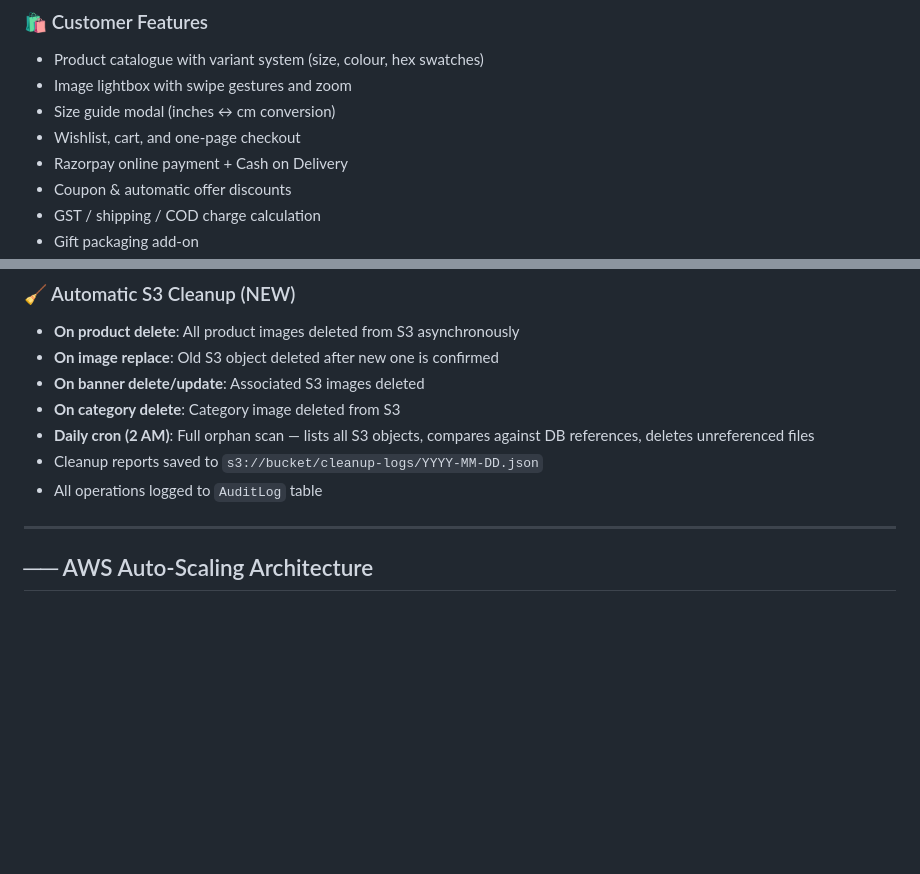
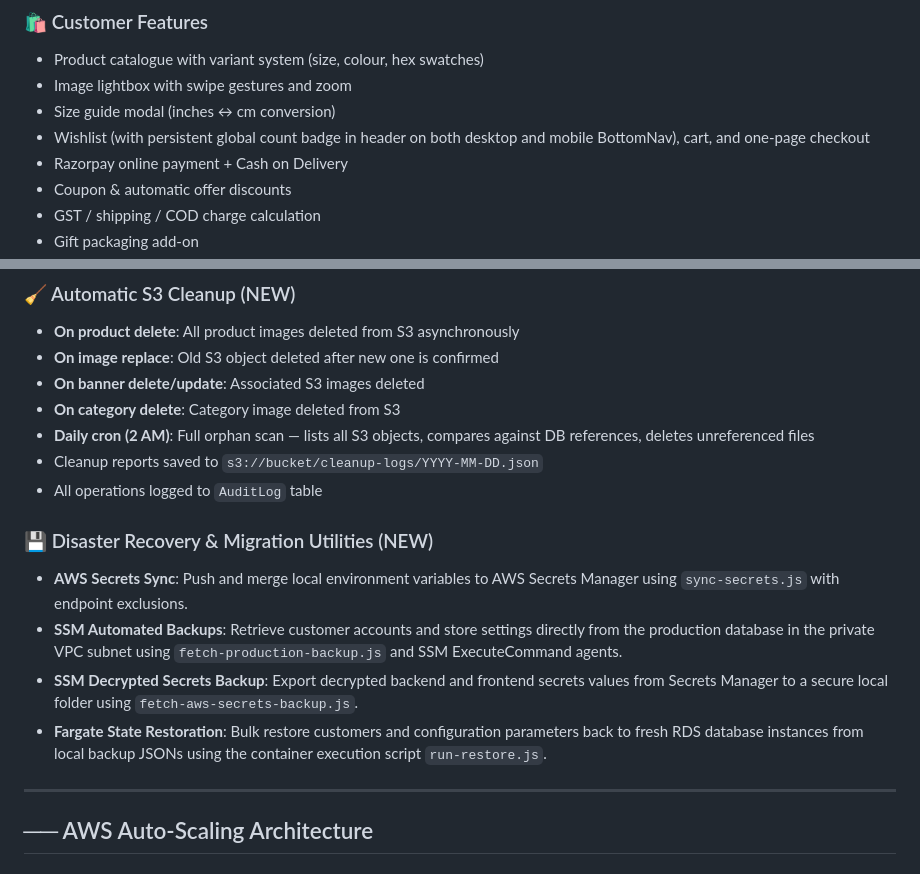
Before and after one commit to Jagadish2536/anjali-alankaram, a Markdown page: README.md, 2 parts joined by grey strips. GitHub-like rendering; blank space fills up the shorter version.

Commit message:
docs: update README with dynamic wishlist count and disaster recovery features

```diff
--- a/README.md
+++ b/README.md
@@ -131,7 +131,7 @@ graph TB
 - Product catalogue with variant system (size, colour, hex swatches)
 - Image lightbox with swipe gestures and zoom
 - Size guide modal (inches ↔ cm conversion)
-- Wishlist, cart, and one-page checkout
+- Wishlist (with persistent global count badge in header on both desktop and mobile BottomNav), cart, and one-page checkout
 - Razorpay online payment + Cash on Delivery
 - Coupon & automatic offer discounts
 - GST / shipping / COD charge calculation
@@ -175,6 +175,12 @@ graph TB
 - **Daily cron (2 AM)**: Full orphan scan — lists all S3 objects, compares against DB references, deletes unreferenced files
 - Cleanup reports saved to `s3://bucket/cleanup-logs/YYYY-MM-DD.json`
 - All operations logged to `AuditLog` table
+
+### 💾 Disaster Recovery & Migration Utilities (NEW)
+- **AWS Secrets Sync**: Push and merge local environment variables to AWS Secrets Manager using `sync-secrets.js` with endpoint exclusions.
+- **SSM Automated Backups**: Retrieve customer accounts and store settings directly from the production database in the private VPC subnet using `fetch-production-backup.js` and SSM ExecuteCommand agents.
+- **SSM Decrypted Secrets Backup**: Export decrypted backend and frontend secrets values from Secrets Manager to a secure local folder using `fetch-aws-secrets-backup.js`.
+- **Fargate State Restoration**: Bulk restore customers and configuration parameters back to fresh RDS database instances from local backup JSONs using the container execution script `run-restore.js`.
 
 ---
 
```
